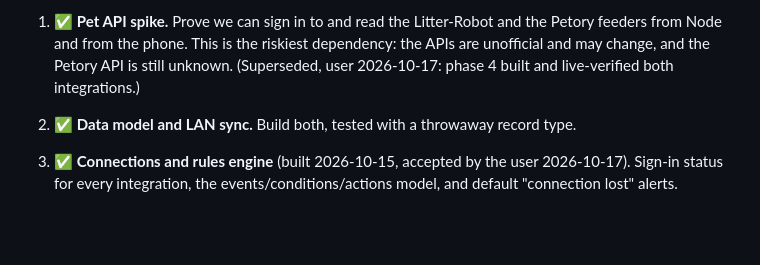
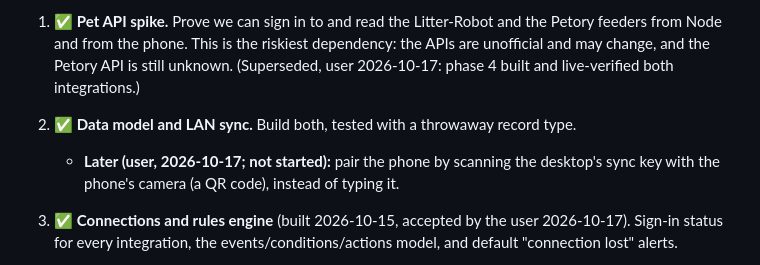
Before and after one commit to bankswr/Lifeboard, a Markdown page: docs/PLAN.md, the part around the change. GitHub-like rendering; blank space fills up the shorter version.

Commit message:
Plan: scan the sync key with the phone camera, for later
Co-Authored-By: Claude Opus 5.5 <noreply@anthropic.com>

```diff
--- a/docs/PLAN.md
+++ b/docs/PLAN.md
@@ -120,6 +120,8 @@ current intent, not a commitment to details.
    the APIs are unofficial and may change, and the Petory API is still unknown.
    (Superseded, user 2026-10-17: phase 4 built and live-verified both integrations.)
 2. ✅ **Data model and LAN sync.** Build both, tested with a throwaway record type.
+   - **Later (user, 2026-10-17; not started):** pair the phone by scanning the desktop's sync
+     key with the phone's camera (a QR code), instead of typing it.
 3. ✅ **Connections and rules engine** (built 2026-10-15, accepted by the user 2026-10-17). Sign-in status for every integration, the
    events/conditions/actions model, and default "connection lost" alerts.
 4. **Pets module.** Status dashboard, events, and default rules.
```
